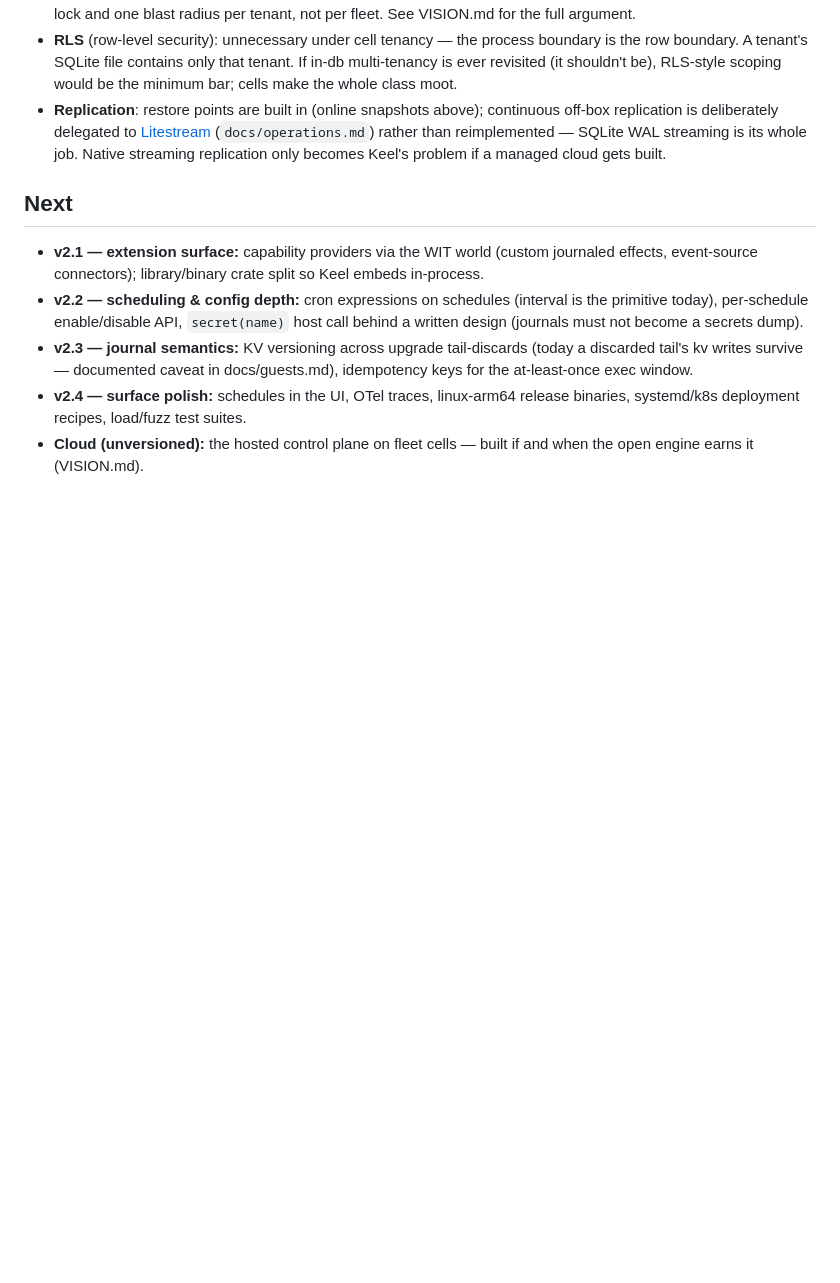
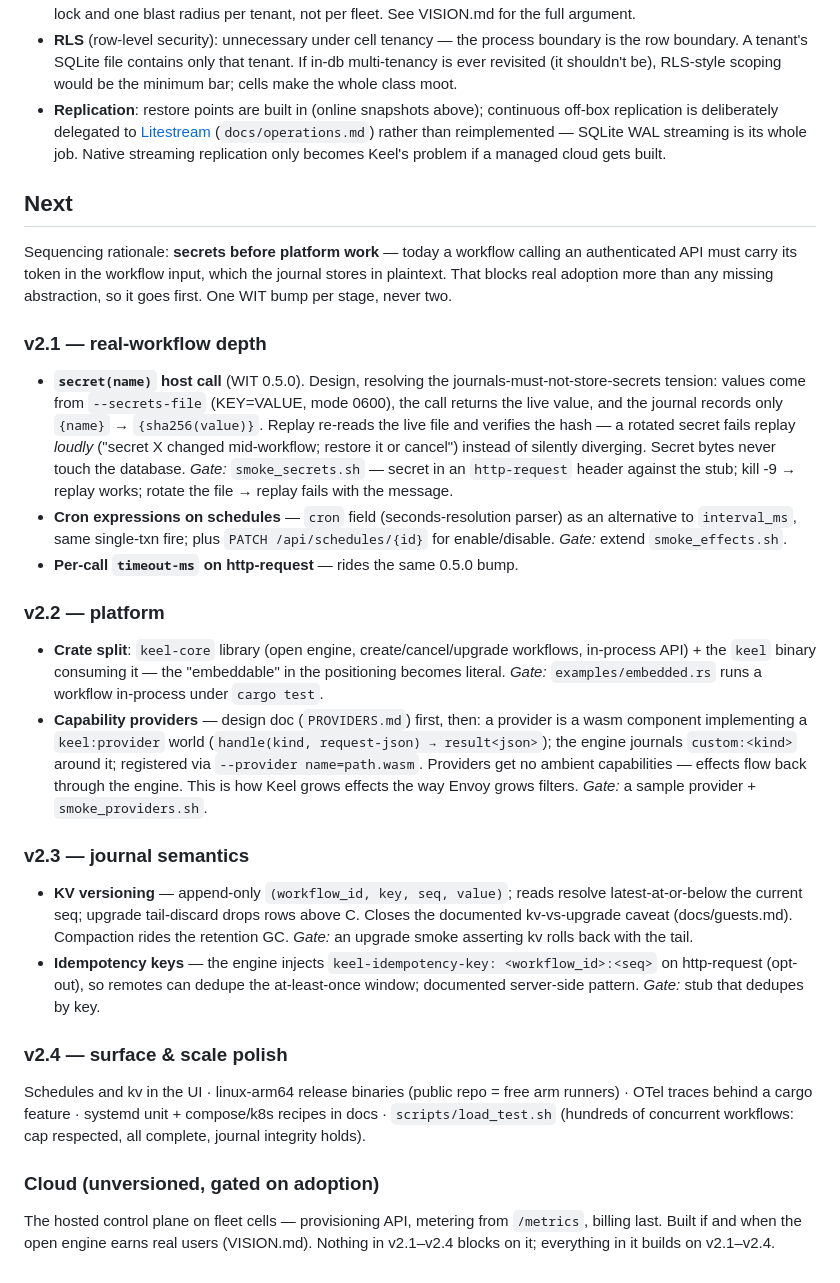
Before and after one commit to benoshea4/keel, a Markdown page: ROADMAP.md, the part around the change. GitHub-like rendering; blank space fills up the shorter version.

Commit message:
roadmap: concrete v2.1-v2.4 plan with per-item gates
Reordered for adoption: secrets + cron first (v2.1 — authenticated API
calls are blocked on secret handling today; design resolves the journal
tension by recording name+hash and verifying on replay), then the platform
work (v2.2 crate split + capability providers behind a PROVIDERS.md
design), journal semantics (v2.3 kv versioning + idempotency keys), and
polish (v2.4). One WIT bump per stage. Cloud stays adoption-gated.

Co-Authored-By: Claude Fable 5 <noreply@anthropic.com>

```diff
--- a/ROADMAP.md
+++ b/ROADMAP.md
@@ -31,16 +31,65 @@ definition of done) and runs in CI.
 
 ## Next
 
-- **v2.1 — extension surface:** capability providers via the WIT world (custom
-  journaled effects, event-source connectors); library/binary crate split so
-  Keel embeds in-process.
-- **v2.2 — scheduling & config depth:** cron expressions on schedules (interval
-  is the primitive today), per-schedule enable/disable API, `secret(name)` host
-  call behind a written design (journals must not become a secrets dump).
-- **v2.3 — journal semantics:** KV versioning across upgrade tail-discards
-  (today a discarded tail's kv writes survive — documented caveat in
-  docs/guests.md), idempotency keys for the at-least-once exec window.
-- **v2.4 — surface polish:** schedules in the UI, OTel traces, linux-arm64
-  release binaries, systemd/k8s deployment recipes, load/fuzz test suites.
-- **Cloud (unversioned):** the hosted control plane on fleet cells — built if
-  and when the open engine earns it (VISION.md).
+Sequencing rationale: **secrets before platform work** — today a workflow
+calling an authenticated API must carry its token in the workflow input, which
+the journal stores in plaintext. That blocks real adoption more than any
+missing abstraction, so it goes first. One WIT bump per stage, never two.
+
+### v2.1 — real-workflow depth
+
+- **`secret(name)` host call** (WIT 0.5.0). Design, resolving the
+  journals-must-not-store-secrets tension: values come from `--secrets-file`
+  (KEY=VALUE, mode 0600), the call returns the live value, and the journal
+  records only `{name}` → `{sha256(value)}`. Replay re-reads the live file and
+  verifies the hash — a rotated secret fails replay *loudly* ("secret X
+  changed mid-workflow; restore it or cancel") instead of silently diverging.
+  Secret bytes never touch the database.
+  *Gate:* `smoke_secrets.sh` — secret in an `http-request` header against the
+  stub; kill -9 → replay works; rotate the file → replay fails with the
+  message.
+- **Cron expressions on schedules** — `cron` field (seconds-resolution parser)
+  as an alternative to `interval_ms`, same single-txn fire; plus
+  `PATCH /api/schedules/{id}` for enable/disable.
+  *Gate:* extend `smoke_effects.sh`.
+- **Per-call `timeout-ms` on http-request** — rides the same 0.5.0 bump.
+
+### v2.2 — platform
+
+- **Crate split**: `keel-core` library (open engine, create/cancel/upgrade
+  workflows, in-process API) + the `keel` binary consuming it — the
+  "embeddable" in the positioning becomes literal.
+  *Gate:* `examples/embedded.rs` runs a workflow in-process under `cargo test`.
+- **Capability providers** — design doc (`PROVIDERS.md`) first, then: a
+  provider is a wasm component implementing a `keel:provider` world
+  (`handle(kind, request-json) → result<json>`); the engine journals
+  `custom:<kind>` around it; registered via `--provider name=path.wasm`.
+  Providers get no ambient capabilities — effects flow back through the
+  engine. This is how Keel grows effects the way Envoy grows filters.
+  *Gate:* a sample provider + `smoke_providers.sh`.
+
+### v2.3 — journal semantics
+
+- **KV versioning** — append-only `(workflow_id, key, seq, value)`; reads
+  resolve latest-at-or-below the current seq; upgrade tail-discard drops
+  rows above C. Closes the documented kv-vs-upgrade caveat (docs/guests.md).
+  Compaction rides the retention GC.
+  *Gate:* an upgrade smoke asserting kv rolls back with the tail.
+- **Idempotency keys** — the engine injects
+  `keel-idempotency-key: <workflow_id>:<seq>` on http-request (opt-out), so
+  remotes can dedupe the at-least-once window; documented server-side pattern.
+  *Gate:* stub that dedupes by key.
+
+### v2.4 — surface & scale polish
+
+Schedules and kv in the UI · linux-arm64 release binaries (public repo = free
+arm runners) · OTel traces behind a cargo feature · systemd unit + compose/k8s
+recipes in docs · `scripts/load_test.sh` (hundreds of concurrent workflows:
+cap respected, all complete, journal integrity holds).
+
+### Cloud (unversioned, gated on adoption)
+
+The hosted control plane on fleet cells — provisioning API, metering from
+`/metrics`, billing last. Built if and when the open engine earns real users
+(VISION.md). Nothing in v2.1–v2.4 blocks on it; everything in it builds on
+v2.1–v2.4.
```
